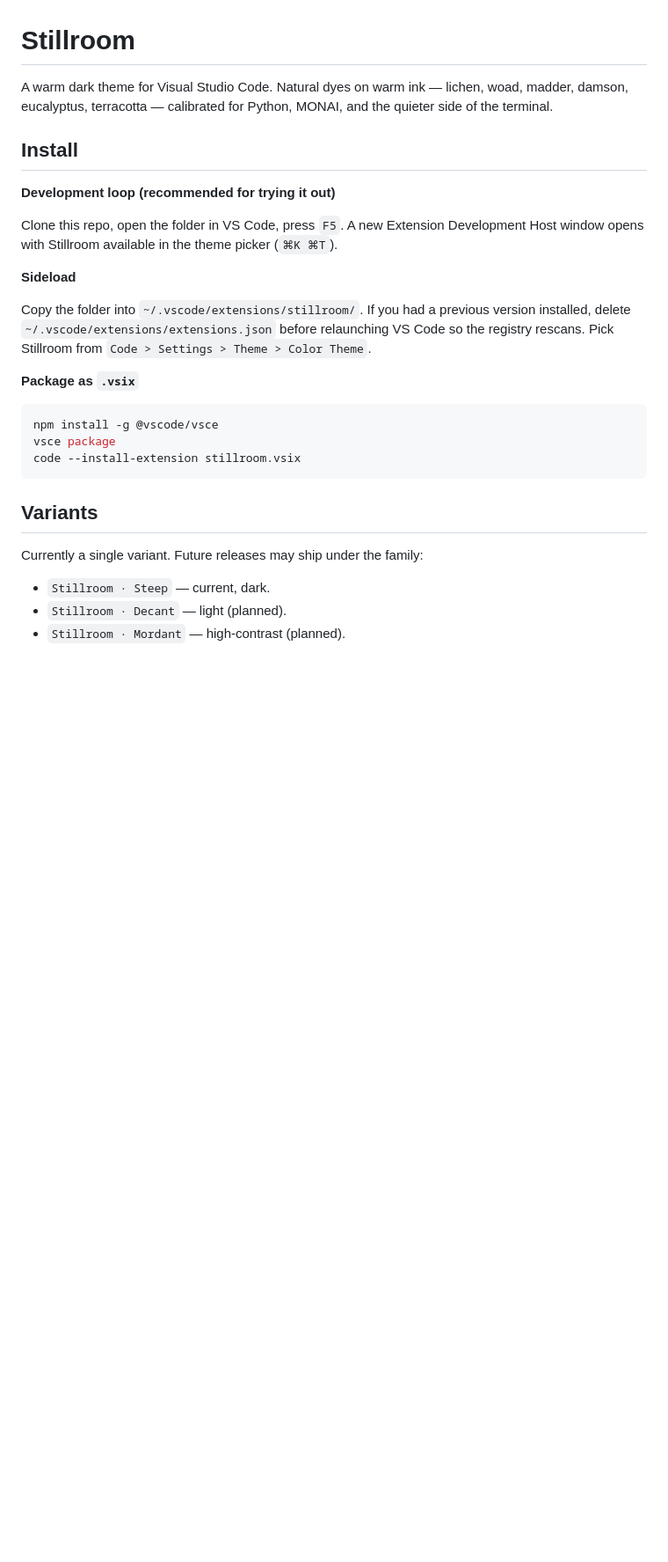
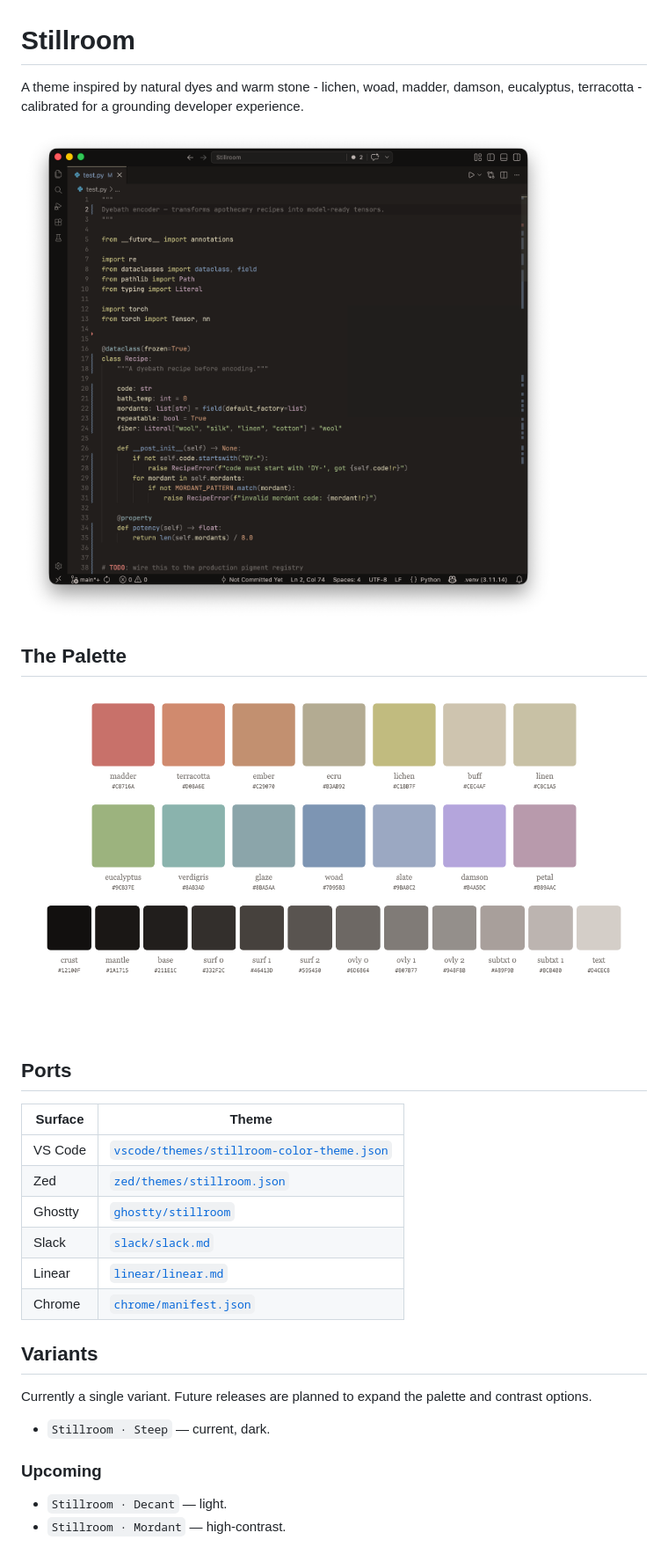
Before and after one commit to bluey31/Stillroom, a Markdown page: README.md, the part around the change. Shown: that part at 88% size. GitHub-like rendering; pictures changed too: assets/code.png (added), assets/palette.png (added); blank space fills up the shorter version.

````diff
--- a/README.md
+++ b/README.md
@@ -1,29 +1,31 @@
 # Stillroom
 
-A warm dark theme for Visual Studio Code. Natural dyes on warm ink — lichen, woad, madder, damson, eucalyptus, terracotta — calibrated for Python, MONAI, and the quieter side of the terminal.
+A theme inspired by natural dyes and warm stone - lichen, woad, madder, damson, eucalyptus, terracotta - calibrated for a grounding developer experience.
 
-## Install
+![Stillroom theme in VS Code — test.py dyebath encoder](assets/code.png)
 
-**Development loop (recommended for trying it out)**
+## The Palette
 
-Clone this repo, open the folder in VS Code, press `F5`. A new Extension Development Host window opens with Stillroom available in the theme picker (`⌘K ⌘T`).
+![palette](assets/palette.png)
 
-**Sideload**
+## Ports
 
-Copy the folder into `~/.vscode/extensions/stillroom/`. If you had a previous version installed, delete `~/.vscode/extensions/extensions.json` before relaunching VS Code so the registry rescans. Pick Stillroom from `Code > Settings > Theme > Color Theme`.
-
-**Package as `.vsix`**
-
-```bash
-npm install -g @vscode/vsce
-vsce package
-code --install-extension stillroom.vsix
-```
+| Surface | Theme |
+| ------- | ----- |
+| VS Code | [`vscode/themes/stillroom-color-theme.json`](vscode/themes/stillroom-color-theme.json) |
+| Zed | [`zed/themes/stillroom.json`](zed/themes/stillroom.json) |
+| Ghostty | [`ghostty/stillroom`](ghostty/stillroom) |
+| Slack | [`slack/slack.md`](slack/slack.md) |
+| Linear | [`linear/linear.md`](linear/linear.md) |
+| Chrome | [`chrome/manifest.json`](chrome/manifest.json) |
 
 ## Variants
 
-Currently a single variant. Future releases may ship under the family:
+Currently a single variant. Future releases are planned to expand the palette and contrast options.
 
 - `Stillroom · Steep` — current, dark.
-- `Stillroom · Decant` — light (planned).
-- `Stillroom · Mordant` — high-contrast (planned).
+
+### Upcoming
+
+- `Stillroom · Decant` — light.
+- `Stillroom · Mordant` — high-contrast.
````
Also changed, not shown: CHANGELOG.md (added, +13 -0 lines), linear/linear.md (added, +23 -0 lines), palette.md (+18 -21 lines), slack/slack.md (added, +1 -0 lines), assets/icon-old.png (added), assets/icon.png (added), assets/site.png (added), 8 other files.
